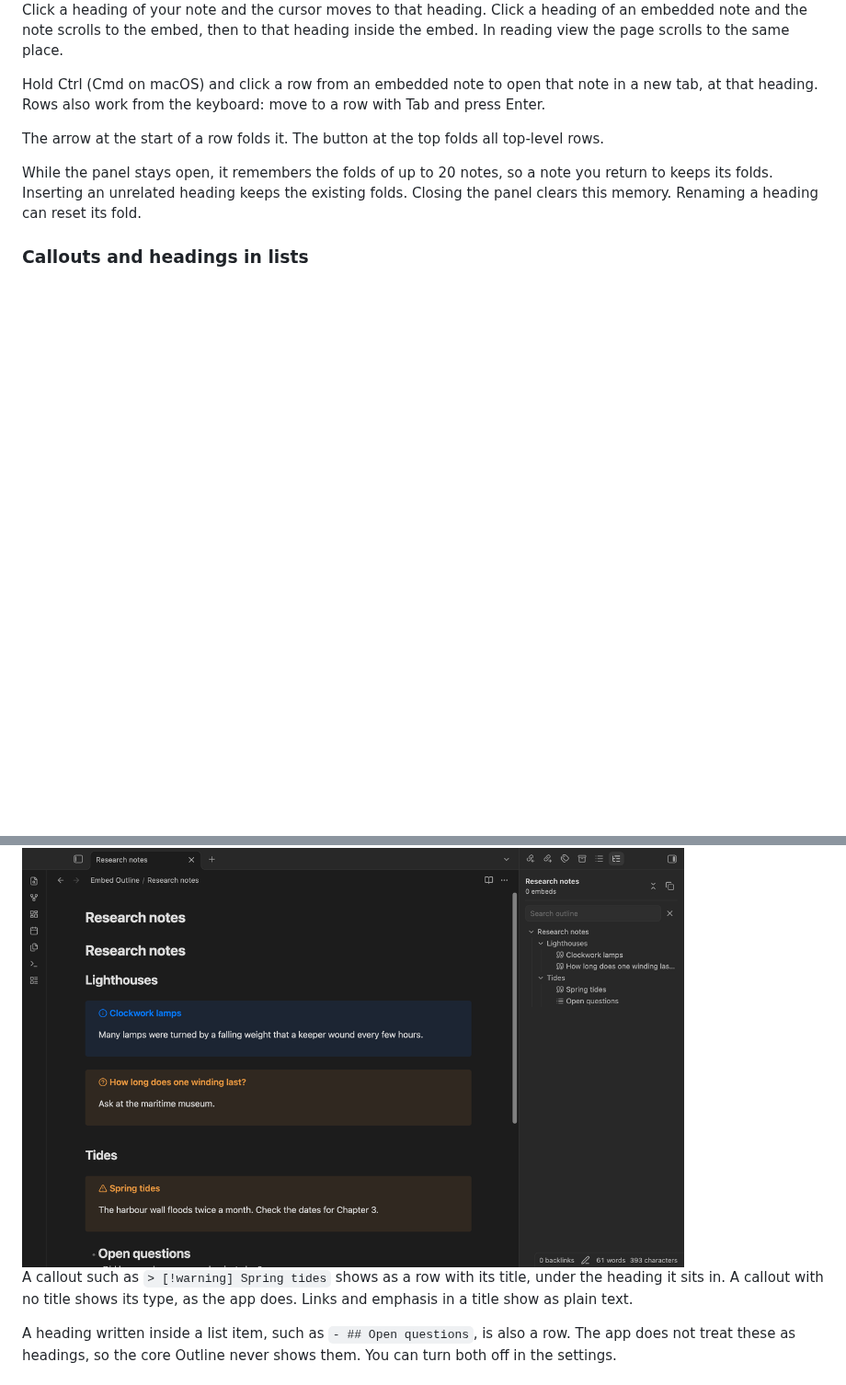
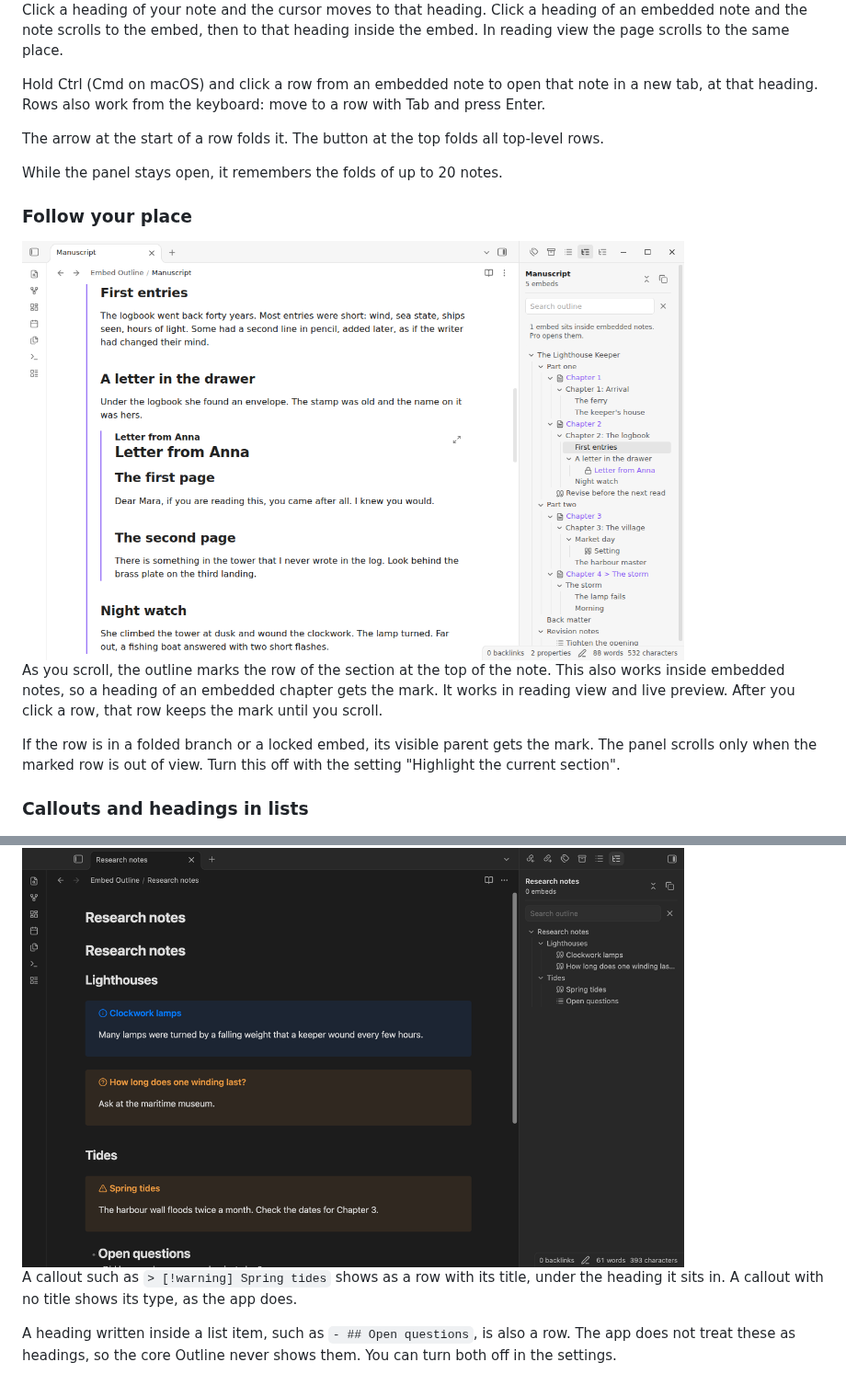
Before and after one commit to theluckystrike/embed-outline, a Markdown page: README.md, 2 parts joined by grey strips. Shown at 92% size. Rendered like a GitHub page; pictures changed too: docs/current-section.png (added); blank space fills up the shorter version.

```diff
--- a/README.md
+++ b/README.md
@@ -28,13 +28,21 @@ Hold Ctrl (Cmd on macOS) and click a row from an embedded note to open that note
 
 The arrow at the start of a row folds it. The button at the top folds all top-level rows.
 
-While the panel stays open, it remembers the folds of up to 20 notes, so a note you return to keeps its folds. Inserting an unrelated heading keeps the existing folds. Closing the panel clears this memory. Renaming a heading can reset its fold.
+While the panel stays open, it remembers the folds of up to 20 notes.
+
+### Follow your place
+
+<img src="https://raw.githubusercontent.com/theluckystrike/embed-outline/HEAD/docs/current-section.png" alt="The manuscript scrolled into the embedded Chapter 2, with the row First entries marked in the outline" width="720">
+
+As you scroll, the outline marks the row of the section at the top of the note. This also works inside embedded notes, so a heading of an embedded chapter gets the mark. It works in reading view and live preview. After you click a row, that row keeps the mark until you scroll.
+
+If the row is in a folded branch or a locked embed, its visible parent gets the mark. The panel scrolls only when the marked row is out of view. Turn this off with the setting "Highlight the current section".
 
 ### Callouts and headings in lists
 
 <img src="https://raw.githubusercontent.com/theluckystrike/embed-outline/HEAD/docs/callouts.png" alt="A research note with info, question and warning callouts listed as rows under their headings, and a heading written inside a list item" width="720">
 
-A callout such as `> [!warning] Spring tides` shows as a row with its title, under the heading it sits in. A callout with no title shows its type, as the app does. Links and emphasis in a title show as plain text.
+A callout such as `> [!warning] Spring tides` shows as a row with its title, under the heading it sits in. A callout with no title shows its type, as the app does.
 
 A heading written inside a list item, such as `- ## Open questions`, is also a row. The app does not treat these as headings, so the core Outline never shows them. You can turn both off in the settings.
 
```
Also changed, not shown: other parts of README.md (+8 -7 lines), CHANGELOG.md (+6 -0 lines), docs/settings.png, 16 other files.
